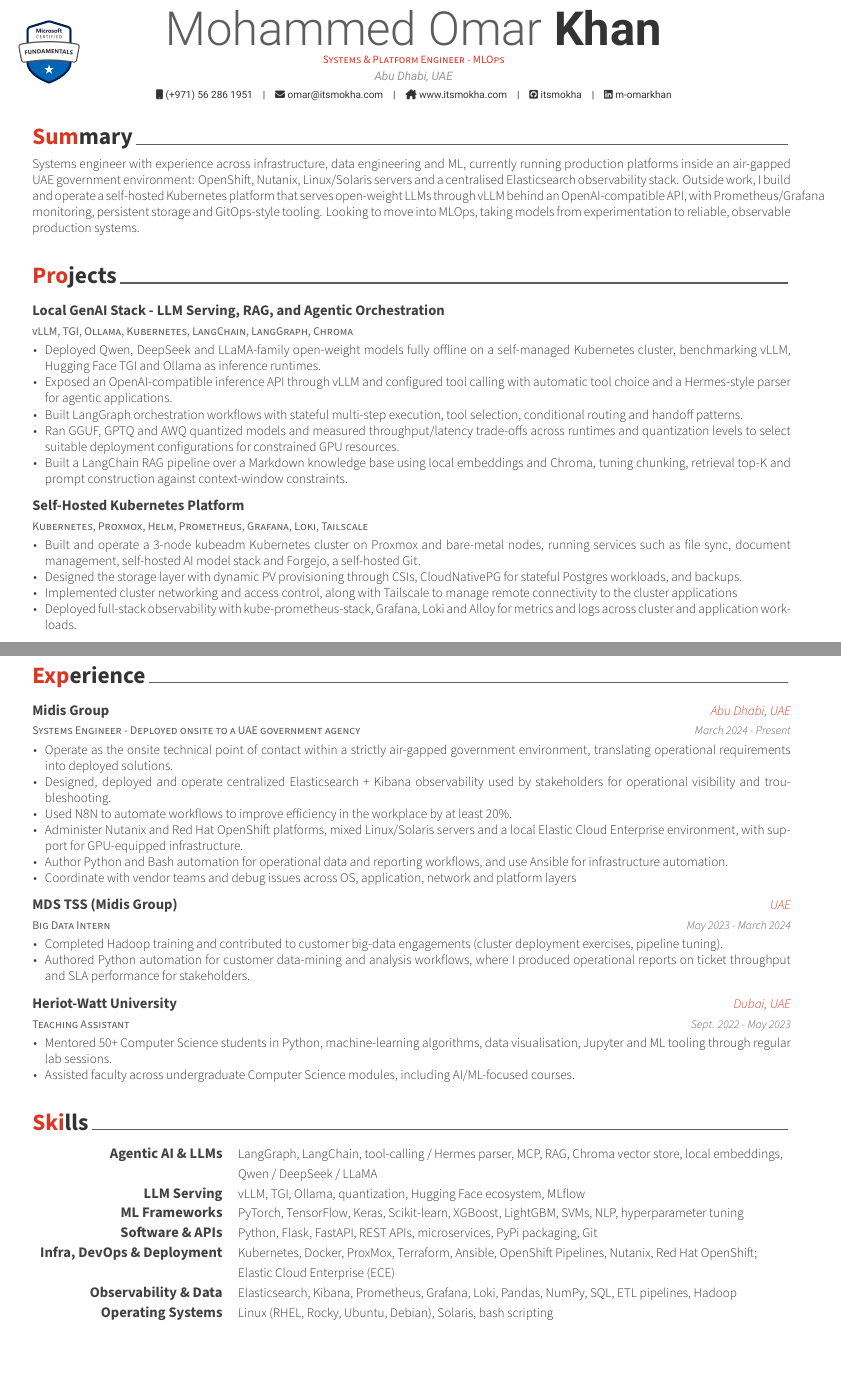
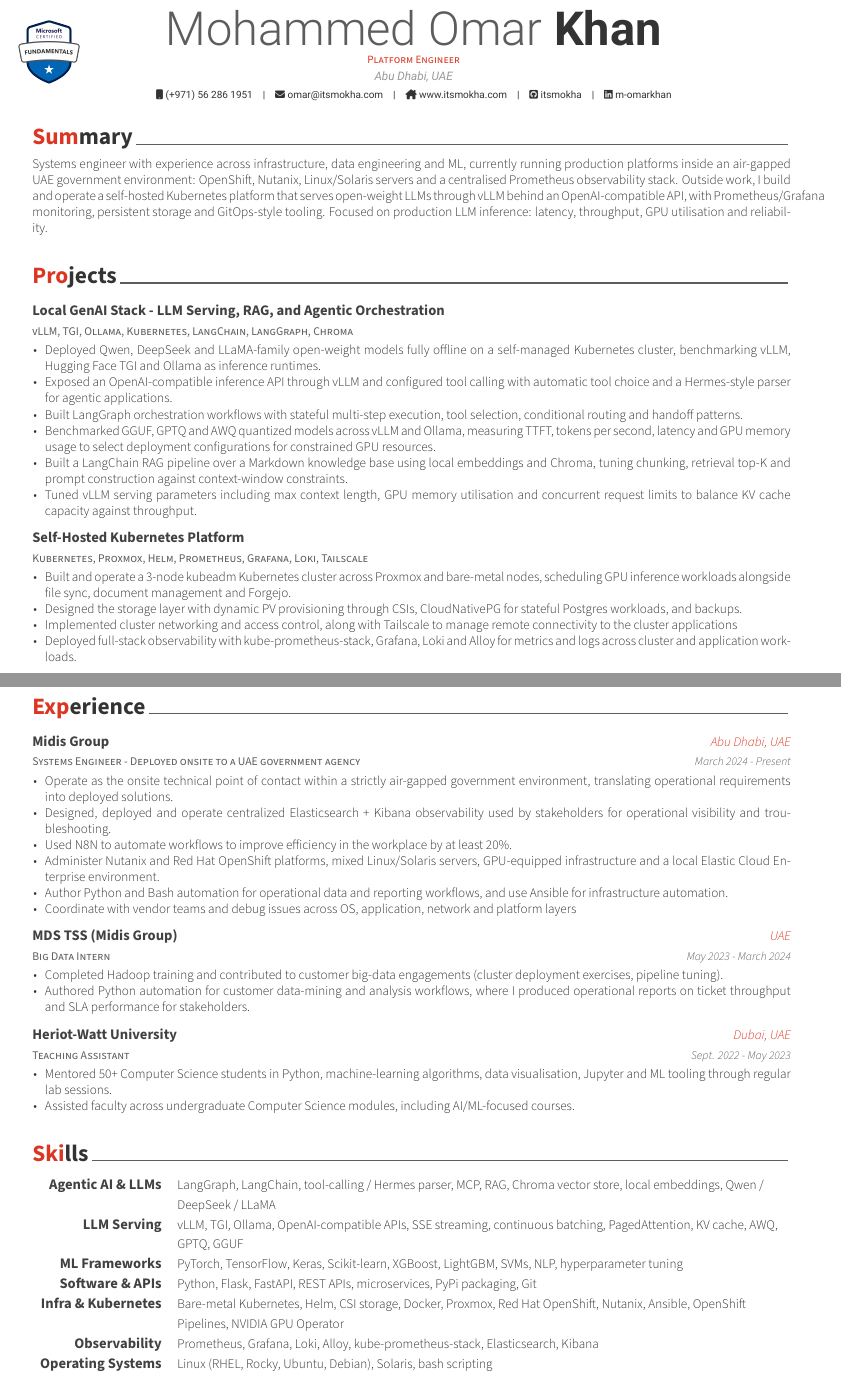
Before and after one commit to itsmokha/CV, a LaTeX CV (examples/cv.tex, which reads examples/cv/experience.tex, examples/cv/projects.tex, examples/cv/skills.tex): two parts of pages 1 and 2 of 2, joined at a grey line, cut so that both start at the same text, the shorter picture padded with empty space. The pictures show the PDF file examples/cv.pdf that the author committed with the source.

Commit message:
AI Engineer

```diff
--- a/examples/cv.tex
+++ b/examples/cv.tex
@@ -53,7 +53,8 @@
 % Available options: circle|rectangle,edge/noedge,left/right
 % \photo{./examples/profile.png}
 \name{Mohammed Omar}{Khan}
-\position{Systems \& Platform Engineer - MLOps}
+%\position{Systems \& Platform Engineer - MLOps}
+\position{Platform Engineer }
 \address{Abu Dhabi, UAE}
 
 \mobile{(+971) 56 286 1951}
--- a/examples/cv/experience.tex
+++ b/examples/cv/experience.tex
@@ -20,7 +20,7 @@
 			\item Operate as the onsite technical point of contact within a strictly air-gapped government environment, translating operational requirements into deployed solutions.
 			\item {Designed, deployed and operate centralized Elasticsearch + Kibana observability used by stakeholders for operational visibility and troubleshooting.}
 			\item Used N8N to automate workflows to improve efficiency in the workplace by at least 20\%.
-            \item {Administer Nutanix and Red Hat OpenShift platforms, mixed Linux/Solaris servers and a local Elastic Cloud Enterprise environment, with support for GPU-equipped infrastructure.}
+            \item {Administer Nutanix and Red Hat OpenShift platforms, mixed Linux/Solaris servers, GPU-equipped infrastructure and a local Elastic Cloud Enterprise environment.}
 			\item Author Python and Bash automation for operational data and reporting workflows, and use Ansible for infrastructure automation.
 			\item Coordinate with vendor teams and debug issues across OS, application, network and platform layers
 		\end{cvitems}
--- a/examples/cv/projects.tex
+++ b/examples/cv/projects.tex
@@ -20,8 +20,9 @@
 			\item {Deployed Qwen, DeepSeek and LLaMA-family open-weight models fully offline on a self-managed Kubernetes cluster, benchmarking vLLM, Hugging Face TGI and Ollama as inference runtimes.}
 		    \item {Exposed an OpenAI-compatible inference API through vLLM and configured tool calling with automatic tool choice and a Hermes-style parser for agentic applications.}
 		   \item {Built LangGraph orchestration workflows with stateful multi-step execution, tool selection, conditional routing and handoff patterns.}
-	       	\item {Ran GGUF, GPTQ and AWQ quantized models and measured throughput/latency trade-offs across runtimes and quantization levels to select suitable deployment configurations for constrained GPU resources.}
+	       	\item {Benchmarked GGUF, GPTQ and AWQ quantized models across vLLM and Ollama, measuring TTFT, tokens per second, latency and GPU memory usage to select deployment configurations for constrained GPU resources.}
 	    	\item {Built a LangChain RAG pipeline over a Markdown knowledge base using local embeddings and Chroma, tuning chunking, retrieval top-K and prompt construction against context-window constraints.}
+	    	\item {Tuned vLLM serving parameters including max context length, GPU memory utilisation and concurrent request limits to balance KV cache capacity against throughput.}
 	    \end{cvitems}
 	}
 
@@ -34,7 +35,7 @@
     {}
     {
     	\begin{cvitems}
-    		\item Built and operate a 3-node kubeadm Kubernetes cluster on Proxmox and bare-metal nodes, running services such as file sync, document management, self-hosted AI model stack and Forgejo, a self-hosted Git.
+    		\item Built and operate a 3-node kubeadm Kubernetes cluster across Proxmox and bare-metal nodes, scheduling GPU inference workloads alongside file sync, document management and Forgejo.
     		\item Designed the storage layer with dynamic PV provisioning through CSIs, CloudNativePG for stateful Postgres workloads, and backups.
     		\item Implemented cluster networking and access control, along with Tailscale to manage remote connectivity to the cluster applications
     		\item Deployed full-stack observability with kube-prometheus-stack, Grafana, Loki and Alloy for metrics and logs across cluster and application workloads.
--- a/examples/cv/skills.tex
+++ b/examples/cv/skills.tex
@@ -15,7 +15,7 @@
 %---------------------------------------------------------
 \cvskill
 {LLM Serving} % Category
-{vLLM, TGI, Ollama, quantization, Hugging Face ecosystem, MLflow} % Skills
+{vLLM, TGI, Ollama, OpenAI-compatible APIs, SSE streaming, continuous batching, PagedAttention, KV cache, AWQ, GPTQ, GGUF} % Skills
 
 %---------------------------------------------------------
 \cvskill
@@ -29,13 +29,13 @@
 
 %---------------------------------------------------------
 \cvskill
-{Infra, DevOps \& Deployment} % Category
-{Kubernetes, Docker, ProxMox, Terraform, Ansible, OpenShift Pipelines, Nutanix, Red Hat OpenShift; Elastic Cloud Enterprise (ECE)} % Skills
+{Infra \& Kubernetes} % Category
+{Bare-metal Kubernetes, Helm, CSI storage, Docker, Proxmox, Red Hat OpenShift, Nutanix, Ansible, OpenShift Pipelines, NVIDIA GPU Operator} % Skills
 
 %---------------------------------------------------------
 \cvskill
-{Observability \& Data} % Category
-{Elasticsearch, Kibana, Prometheus, Grafana, Loki, Pandas, NumPy, SQL, ETL pipelines, Hadoop} % Skills
+{Observability} % Category
+{Prometheus, Grafana, Loki, Alloy, kube-prometheus-stack, Elasticsearch, Kibana} % Skills
 
 %---------------------------------------------------------
 \cvskill
--- a/examples/summary.tex
+++ b/examples/summary.tex
@@ -1,5 +1,5 @@
 \cvsection{Summary}
 
 \begin{cvparagraph}
-	Systems engineer with experience across infrastructure, data engineering and ML, currently running production platforms inside an air-gapped UAE government environment: OpenShift, Nutanix, Linux/Solaris servers and a centralised Elasticsearch observability stack. Outside work, I build and operate a self-hosted Kubernetes platform that serves open-weight LLMs through vLLM behind an OpenAI-compatible API, with Prometheus/Grafana monitoring, persistent storage and GitOps-style tooling. Looking to move into MLOps, taking models from experimentation to reliable, observable production systems.
+	Systems engineer with experience across infrastructure, data engineering and ML, currently running production platforms inside an air-gapped UAE government environment: OpenShift, Nutanix, Linux/Solaris servers and a centralised Prometheus observability stack. Outside work, I build and operate a self-hosted Kubernetes platform that serves open-weight LLMs through vLLM behind an OpenAI-compatible API, with Prometheus/Grafana monitoring, persistent storage and GitOps-style tooling. Focused on production LLM inference: latency, throughput, GPU utilisation and reliability.
 \end{cvparagraph}
```
Also changed, not shown: examples/Mohammed Omar Khan - AI Engineer.pdf (added), examples/cv.pdf, 1 other file.
